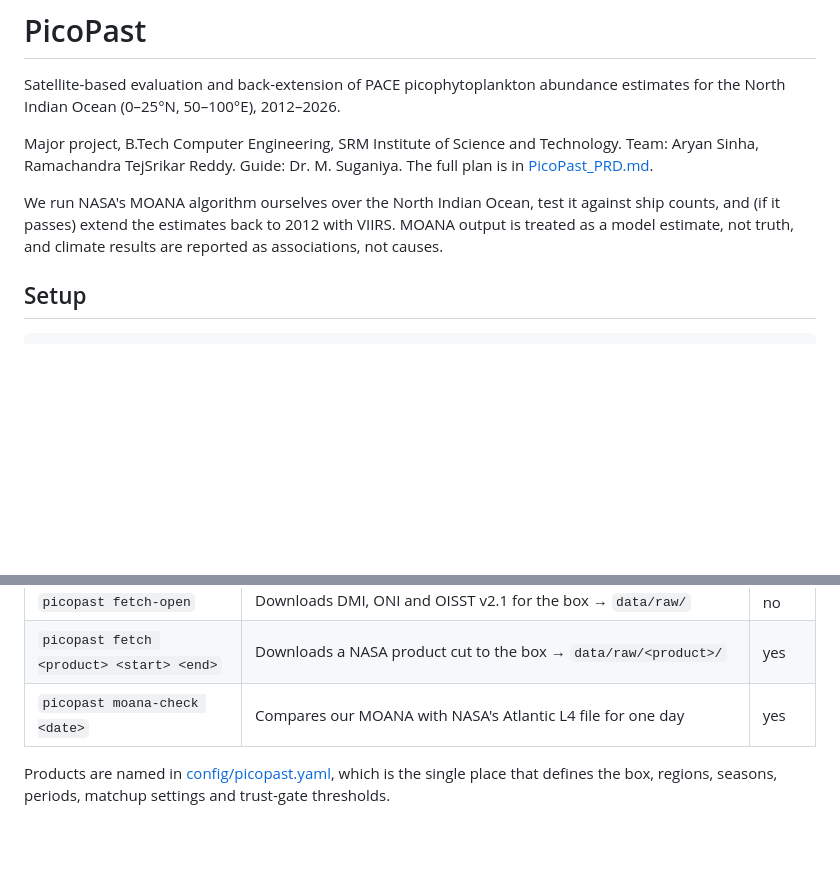
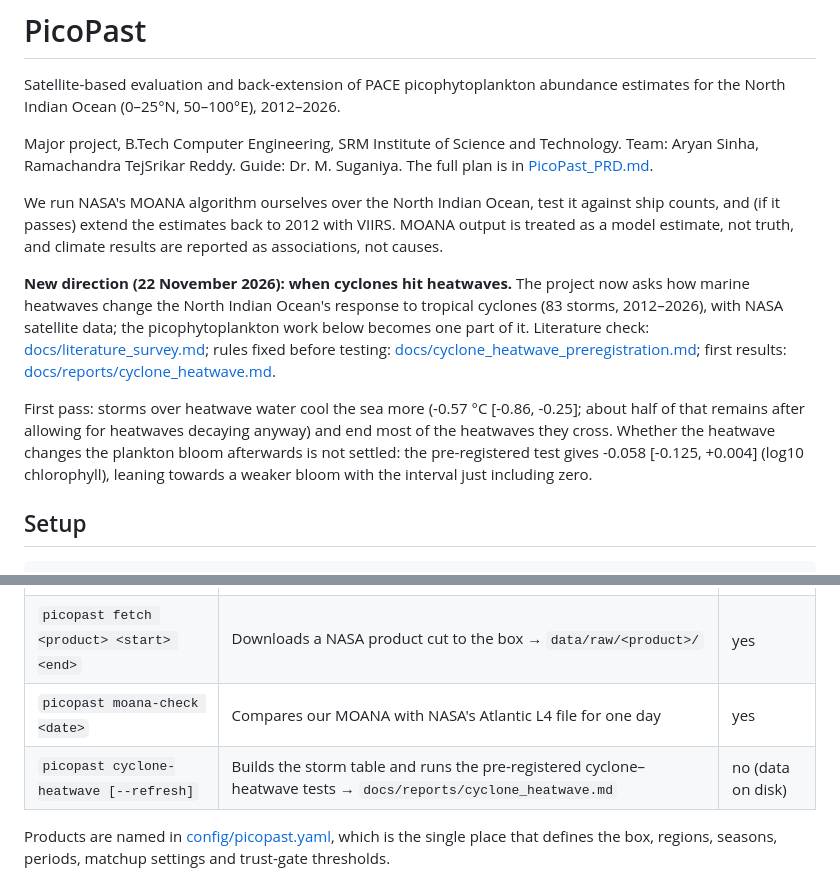
Before and after one commit to srikarreddyram/picopast, a Markdown page: README.md, 2 parts joined by grey strips. Rendered like a GitHub page; blank space fills up the shorter version.

```diff
--- a/README.md
+++ b/README.md
@@ -11,6 +11,20 @@ We run NASA's MOANA algorithm ourselves over the North Indian Ocean, test it
 against ship counts, and (if it passes) extend the estimates back to 2012 with
 VIIRS. MOANA output is treated as a model estimate, not truth, and climate
 results are reported as associations, not causes.
+
+**New direction (22 November 2026): when cyclones hit heatwaves.** The project now
+asks how marine heatwaves change the North Indian Ocean's response to tropical cyclones
+(83 storms, 2012–2026), with NASA satellite data; the picophytoplankton work below
+becomes one part of it. Literature check: [docs/literature_survey.md](docs/literature_survey.md);
+rules fixed before testing: [docs/cyclone_heatwave_preregistration.md](docs/cyclone_heatwave_preregistration.md);
+first results: [docs/reports/cyclone_heatwave.md](docs/reports/cyclone_heatwave.md).
+
+First pass: storms over heatwave water cool the sea more (-0.57 °C
+[-0.86, -0.25]; about half of that remains after allowing for heatwaves
+decaying anyway) and end most of the heatwaves they cross. Whether the heatwave changes
+the plankton bloom afterwards is not settled: the pre-registered test gives
+-0.058 [-0.125, +0.004] (log10 chlorophyll), leaning towards a
+weaker bloom with the interval just including zero.
 
 ## Setup
 
@@ -36,6 +50,7 @@ Log in once; the credentials go to `~/.netrc`, never into this repository:
 | `picopast fetch-open` | Downloads DMI, ONI and OISST v2.1 for the box → `data/raw/` | no |
 | `picopast fetch <product> <start> <end>` | Downloads a NASA product cut to the box → `data/raw/<product>/` | yes |
 | `picopast moana-check <date>` | Compares our MOANA with NASA's Atlantic L4 file for one day | yes |
+| `picopast cyclone-heatwave [--refresh]` | Builds the storm table and runs the pre-registered cyclone–heatwave tests → `docs/reports/cyclone_heatwave.md` | no (data on disk) |
 
 Products are named in [config/picopast.yaml](config/picopast.yaml), which is
 the single place that defines the box, regions, seasons, periods, matchup
```
Also changed, not shown: docs/cyclone_heatwave_preregistration.md (+1 -0 lines), docs/open_items.md (+32 -0 lines), docs/reports/cyclone_heatwave.md (added, +86 -0 lines), docs/reports/figures/cyclone_heatwave_points.png (added), docs/reports/figures/cyclone_heatwave_responses.png (added), 1 other file.
